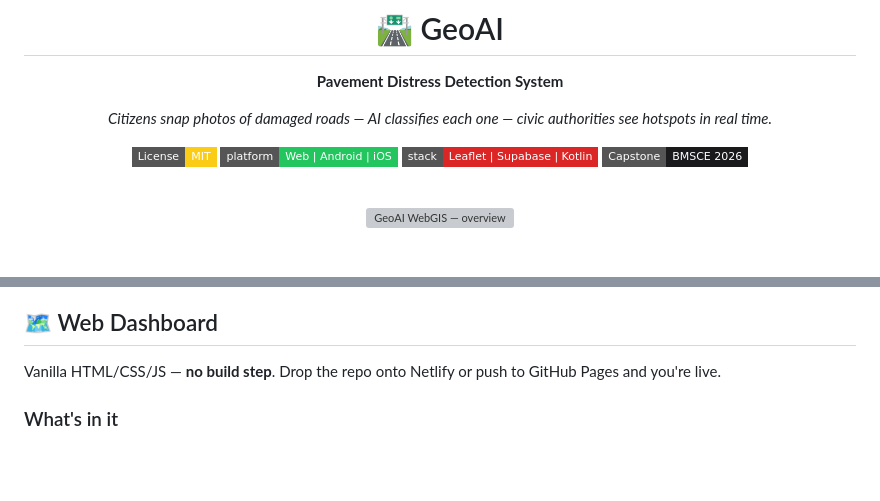
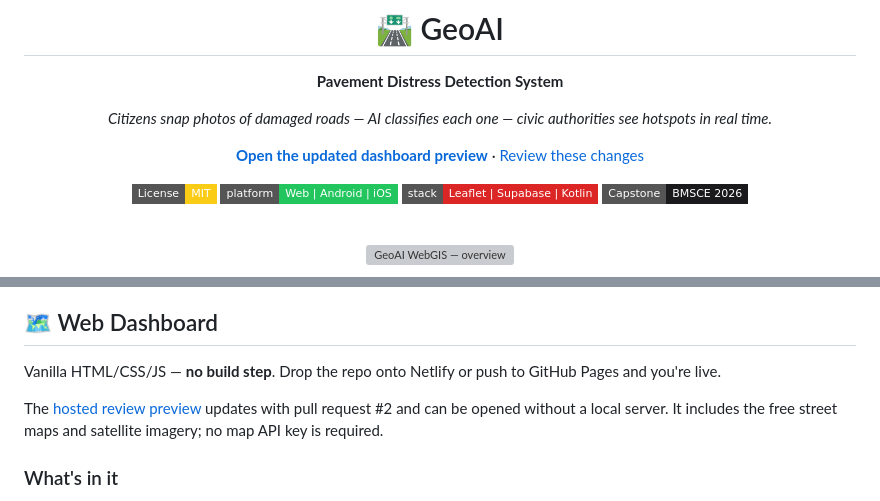
Before and after one commit to richikchaudhuri/geoai, a Markdown page: README.md, 2 parts joined by grey strips. GitHub-like rendering; badges without logos; blank space fills up the shorter version; grey boxes are pictures that could not be loaded.

Commit message:
Link the updated hosted dashboard preview

```diff
--- a/README.md
+++ b/README.md
@@ -5,6 +5,8 @@
 **Pavement Distress Detection System**
 
 *Citizens snap photos of damaged roads — AI classifies each one — civic authorities see hotspots in real time.*
+
+**[Open the updated dashboard preview](https://deploy-preview-2--gisgeoai.netlify.app/)** · [Review these changes](https://github.com/richikchaudhuri/geoai/pull/2)
 
 [![License: MIT](https://img.shields.io/badge/License-MIT-FACC15.svg?style=flat-square)](LICENSE)
 [![Platform](https://img.shields.io/badge/platform-Web%20%7C%20Android%20%7C%20iOS-22C55E?style=flat-square)](#)
@@ -61,6 +63,8 @@ flowchart LR
 ## 🗺️ Web Dashboard
 
 Vanilla HTML/CSS/JS — **no build step**. Drop the repo onto Netlify or push to GitHub Pages and you're live.
+
+The [hosted review preview](https://deploy-preview-2--gisgeoai.netlify.app/) updates with pull request #2 and can be opened without a local server. It includes the free street maps and satellite imagery; no map API key is required.
 
 ### What's in it
 
```
